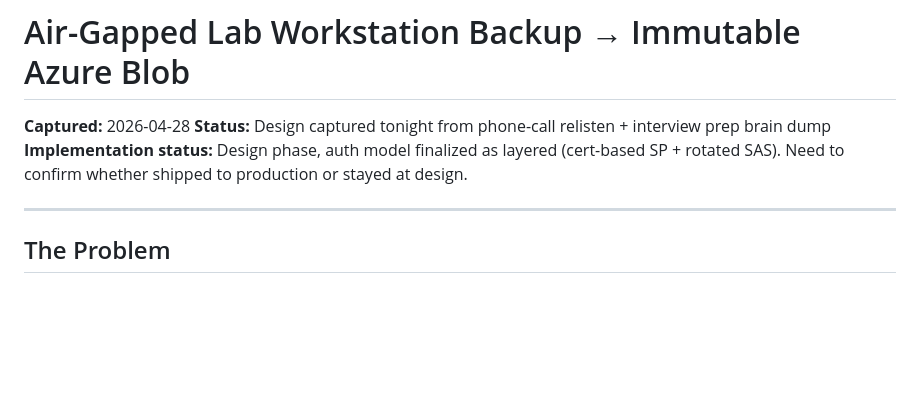
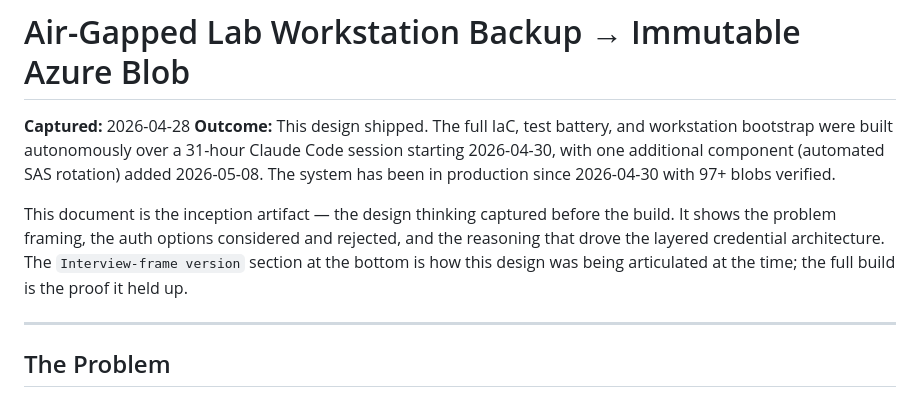
Before and after one commit to Dwink213/awacs-secure-data-consolidation-lab-workstations, a Markdown page: AWACS_design_air-gapped-lab-backup_2026-04-28.md, the part around the change. GitHub-like rendering; blank space fills up the shorter version.

```diff
--- a/AWACS_design_air-gapped-lab-backup_2026-04-28.md
+++ b/AWACS_design_air-gapped-lab-backup_2026-04-28.md
@@ -1,8 +1,9 @@
 # Air-Gapped Lab Workstation Backup → Immutable Azure Blob
 
 **Captured:** 2026-04-28
-**Status:** Design captured tonight from phone-call relisten + interview prep brain dump
-**Implementation status:** Design phase, auth model finalized as layered (cert-based SP + rotated SAS). Need to confirm whether shipped to production or stayed at design.
+**Outcome:** This design shipped. The full IaC, test battery, and workstation bootstrap were built autonomously over a 31-hour Claude Code session starting 2026-04-30, with one additional component (automated SAS rotation) added 2026-05-08. The system has been in production since 2026-04-30 with 97+ blobs verified.
+
+This document is the inception artifact — the design thinking captured before the build. It shows the problem framing, the auth options considered and rejected, and the reasoning that drove the layered credential architecture. The `Interview-frame version` section at the bottom is how this design was being articulated at the time; the full build is the proof it held up.
 
 ---
 
```
Also changed, not shown: README.md (+5 -1 lines).
